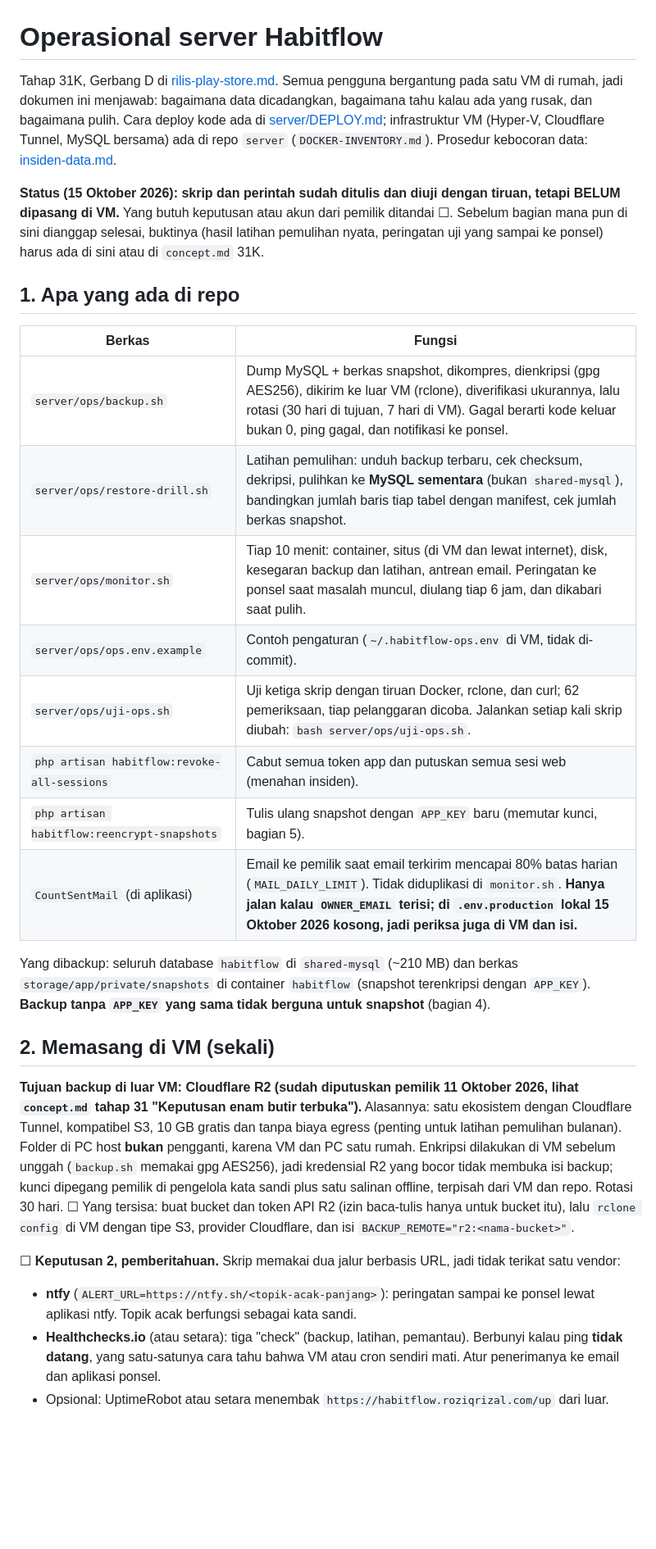
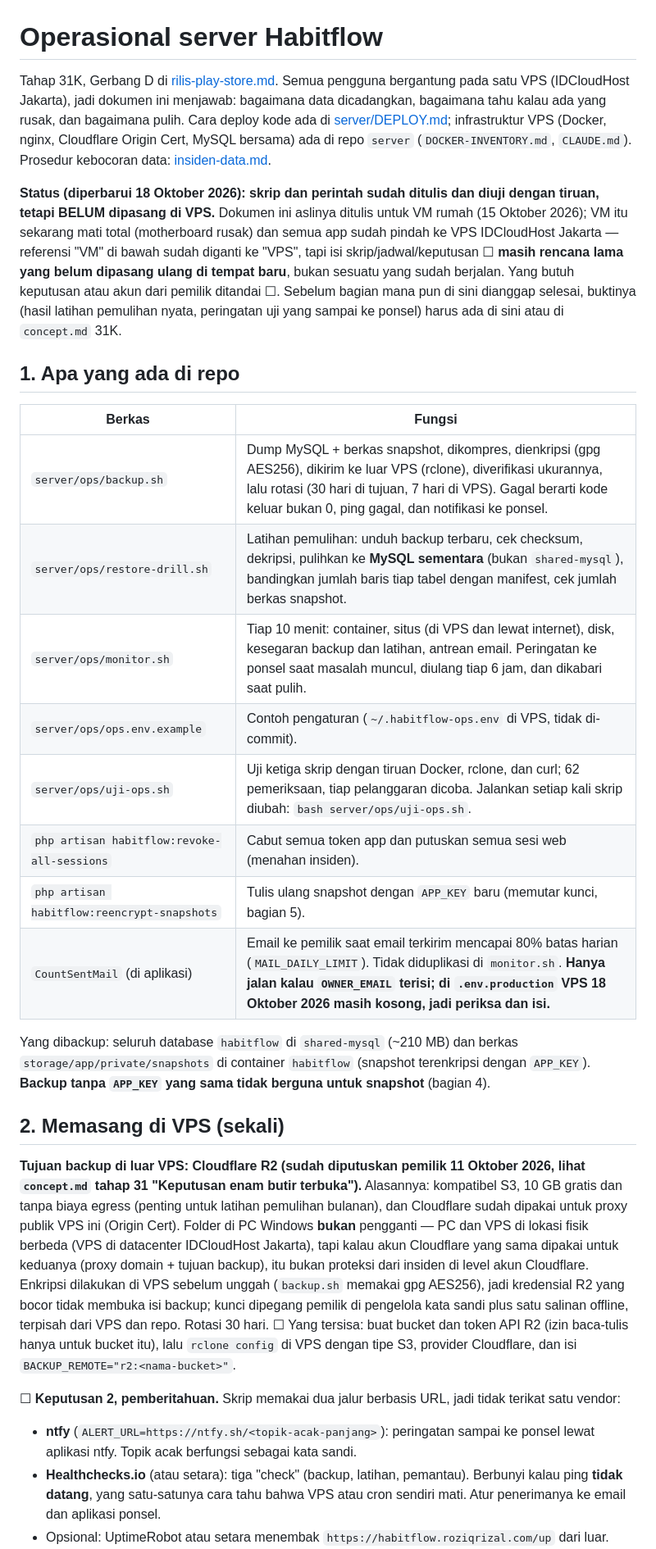
Before and after one commit to elahady/habitflow, a Markdown page: docs/operasional-server.md, the part around one of its changes. Shown at 82% size. Drawn GitHub-style; blank space fills up the shorter version.

```diff
--- a/docs/operasional-server.md
+++ b/docs/operasional-server.md
@@ -1,37 +1,40 @@
 # Operasional server Habitflow
 
-Tahap 31K, Gerbang D di [rilis-play-store.md](rilis-play-store.md). Semua pengguna bergantung pada satu VM di rumah, jadi dokumen ini
+Tahap 31K, Gerbang D di [rilis-play-store.md](rilis-play-store.md). Semua pengguna bergantung pada satu VPS (IDCloudHost Jakarta), jadi dokumen ini
 menjawab: bagaimana data dicadangkan, bagaimana tahu kalau ada yang rusak, dan bagaimana pulih. Cara deploy kode ada di
-[server/DEPLOY.md](../server/DEPLOY.md); infrastruktur VM (Hyper-V, Cloudflare Tunnel, MySQL bersama) ada di repo `server`
-(`DOCKER-INVENTORY.md`). Prosedur kebocoran data: [insiden-data.md](insiden-data.md).
+[server/DEPLOY.md](../server/DEPLOY.md); infrastruktur VPS (Docker, nginx, Cloudflare Origin Cert, MySQL bersama) ada di repo `server`
+(`DOCKER-INVENTORY.md`, `CLAUDE.md`). Prosedur kebocoran data: [insiden-data.md](insiden-data.md).
 
-**Status (15 Oktober 2026): skrip dan perintah sudah ditulis dan diuji dengan tiruan, tetapi BELUM dipasang di VM.** Yang butuh
-keputusan atau akun dari pemilik ditandai ☐. Sebelum bagian mana pun di sini dianggap selesai, buktinya (hasil latihan pemulihan
-nyata, peringatan uji yang sampai ke ponsel) harus ada di sini atau di `concept.md` 31K.
+**Status (diperbarui 18 Oktober 2026): skrip dan perintah sudah ditulis dan diuji dengan tiruan, tetapi BELUM dipasang di VPS.**
+Dokumen ini aslinya ditulis untuk VM rumah (15 Oktober 2026); VM itu sekarang mati total (motherboard rusak) dan semua app sudah
+pindah ke VPS IDCloudHost Jakarta — referensi "VM" di bawah sudah diganti ke "VPS", tapi isi skrip/jadwal/keputusan ☐ **masih
+rencana lama yang belum dipasang ulang di tempat baru**, bukan sesuatu yang sudah berjalan. Yang butuh keputusan atau akun dari
+pemilik ditandai ☐. Sebelum bagian mana pun di sini dianggap selesai, buktinya (hasil latihan pemulihan nyata, peringatan uji
+yang sampai ke ponsel) harus ada di sini atau di `concept.md` 31K.
 
 ## 1. Apa yang ada di repo
 
 | Berkas | Fungsi |
 |---|---|
-| `server/ops/backup.sh` | Dump MySQL + berkas snapshot, dikompres, dienkripsi (gpg AES256), dikirim ke luar VM (rclone), diverifikasi ukurannya, lalu rotasi (30 hari di tujuan, 7 hari di VM). Gagal berarti kode keluar bukan 0, ping gagal, dan notifikasi ke ponsel. |
+| `server/ops/backup.sh` | Dump MySQL + berkas snapshot, dikompres, dienkripsi (gpg AES256), dikirim ke luar VPS (rclone), diverifikasi ukurannya, lalu rotasi (30 hari di tujuan, 7 hari di VPS). Gagal berarti kode keluar bukan 0, ping gagal, dan notifikasi ke ponsel. |
 | `server/ops/restore-drill.sh` | Latihan pemulihan: unduh backup terbaru, cek checksum, dekripsi, pulihkan ke **MySQL sementara** (bukan `shared-mysql`), bandingkan jumlah baris tiap tabel dengan manifest, cek jumlah berkas snapshot. |
-| `server/ops/monitor.sh` | Tiap 10 menit: container, situs (di VM dan lewat internet), disk, kesegaran backup dan latihan, antrean email. Peringatan ke ponsel saat masalah muncul, diulang tiap 6 jam, dan dikabari saat pulih. |
-| `server/ops/ops.env.example` | Contoh pengaturan (`~/.habitflow-ops.env` di VM, tidak di-commit). |
+| `server/ops/monitor.sh` | Tiap 10 menit: container, situs (di VPS dan lewat internet), disk, kesegaran backup dan latihan, antrean email. Peringatan ke ponsel saat masalah muncul, diulang tiap 6 jam, dan dikabari saat pulih. |
+| `server/ops/ops.env.example` | Contoh pengaturan (`~/.habitflow-ops.env` di VPS, tidak di-commit). |
 | `server/ops/uji-ops.sh` | Uji ketiga skrip dengan tiruan Docker, rclone, dan curl; 62 pemeriksaan, tiap pelanggaran dicoba. Jalankan setiap kali skrip diubah: `bash server/ops/uji-ops.sh`. |
 | `php artisan habitflow:revoke-all-sessions` | Cabut semua token app dan putuskan semua sesi web (menahan insiden). |
 | `php artisan habitflow:reencrypt-snapshots` | Tulis ulang snapshot dengan `APP_KEY` baru (memutar kunci, bagian 5). |
-| `CountSentMail` (di aplikasi) | Email ke pemilik saat email terkirim mencapai 80% batas harian (`MAIL_DAILY_LIMIT`). Tidak diduplikasi di `monitor.sh`. **Hanya jalan kalau `OWNER_EMAIL` terisi; di `.env.production` lokal 15 Oktober 2026 kosong, jadi periksa juga di VM dan isi.** |
+| `CountSentMail` (di aplikasi) | Email ke pemilik saat email terkirim mencapai 80% batas harian (`MAIL_DAILY_LIMIT`). Tidak diduplikasi di `monitor.sh`. **Hanya jalan kalau `OWNER_EMAIL` terisi; di `.env.production` VPS 18 Oktober 2026 masih kosong, jadi periksa dan isi.** |
 
 Yang dibackup: seluruh database `habitflow` di `shared-mysql` (~210 MB) dan berkas `storage/app/private/snapshots` di container
 `habitflow` (snapshot terenkripsi dengan `APP_KEY`). **Backup tanpa `APP_KEY` yang sama tidak berguna untuk snapshot** (bagian 4).
 
-## 2. Memasang di VM (sekali)
+## 2. Memasang di VPS (sekali)
 
-**Tujuan backup di luar VM: Cloudflare R2 (sudah diputuskan pemilik 11 Oktober 2026, lihat `concept.md` tahap 31 "Keputusan enam butir terbuka").** Alasannya: satu ekosistem dengan Cloudflare Tunnel, kompatibel S3, 10 GB gratis dan tanpa biaya egress (penting untuk latihan pemulihan bulanan). Folder di PC host **bukan** pengganti, karena VM dan PC satu rumah. Enkripsi dilakukan di VM sebelum unggah (`backup.sh` memakai gpg AES256), jadi kredensial R2 yang bocor tidak membuka isi backup; kunci dipegang pemilik di pengelola kata sandi plus satu salinan offline, terpisah dari VM dan repo. Rotasi 30 hari.
-☐ Yang tersisa: buat bucket dan token API R2 (izin baca-tulis hanya untuk bucket itu), lalu `rclone config` di VM dengan tipe S3, provider Cloudflare, dan isi `BACKUP_REMOTE="r2:<nama-bucket>"`.
+**Tujuan backup di luar VPS: Cloudflare R2 (sudah diputuskan pemilik 11 Oktober 2026, lihat `concept.md` tahap 31 "Keputusan enam butir terbuka").** Alasannya: kompatibel S3, 10 GB gratis dan tanpa biaya egress (penting untuk latihan pemulihan bulanan), dan Cloudflare sudah dipakai untuk proxy publik VPS ini (Origin Cert). Folder di PC Windows **bukan** pengganti — PC dan VPS di lokasi fisik berbeda (VPS di datacenter IDCloudHost Jakarta), tapi kalau akun Cloudflare yang sama dipakai untuk keduanya (proxy domain + tujuan backup), itu bukan proteksi dari insiden di level akun Cloudflare. Enkripsi dilakukan di VPS sebelum unggah (`backup.sh` memakai gpg AES256), jadi kredensial R2 yang bocor tidak membuka isi backup; kunci dipegang pemilik di pengelola kata sandi plus satu salinan offline, terpisah dari VPS dan repo. Rotasi 30 hari.
+☐ Yang tersisa: buat bucket dan token API R2 (izin baca-tulis hanya untuk bucket itu), lalu `rclone config` di VPS dengan tipe S3, provider Cloudflare, dan isi `BACKUP_REMOTE="r2:<nama-bucket>"`.
 
 ☐ **Keputusan 2, pemberitahuan.** Skrip memakai dua jalur berbasis URL, jadi tidak terikat satu vendor:
 - **ntfy** (`ALERT_URL=https://ntfy.sh/<topik-acak-panjang>`): peringatan sampai ke ponsel lewat aplikasi ntfy. Topik acak berfungsi sebagai kata sandi.
 - **Healthchecks.io** (atau setara): tiga "check" (backup, latihan, pemantau). Berbunyi kalau ping **tidak datang**, yang satu-satunya cara
-  tahu bahwa VM atau cron sendiri mati. Atur penerimanya ke email dan aplikasi ponsel.
+  tahu bahwa VPS atau cron sendiri mati. Atur penerimanya ke email dan aplikasi ponsel.
 - Opsional: UptimeRobot atau setara menembak `https://habitflow.roziqrizal.com/up` dari luar. `monitor.sh` sudah memeriksa URL publik dari
```
Also changed, not shown: other parts of docs/operasional-server.md (+43 -26 lines), docs/insiden-data.md (+12 -6 lines).
